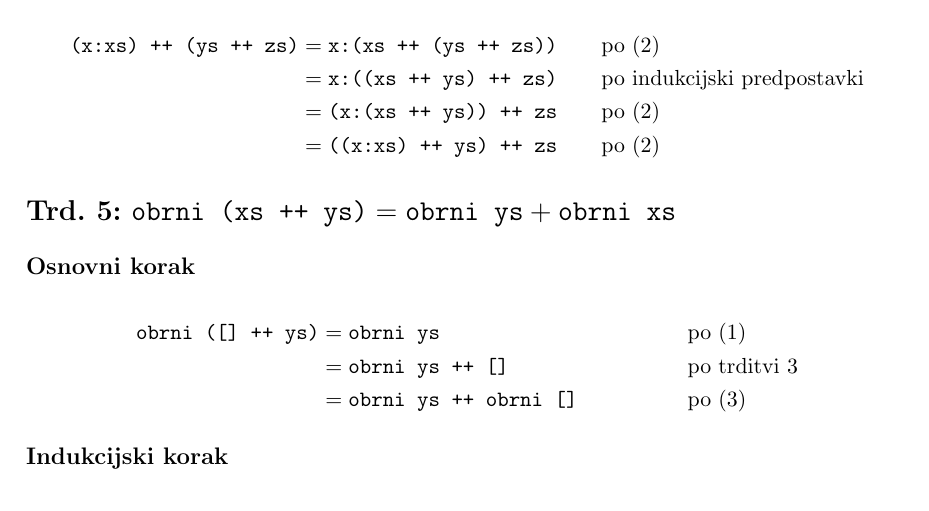
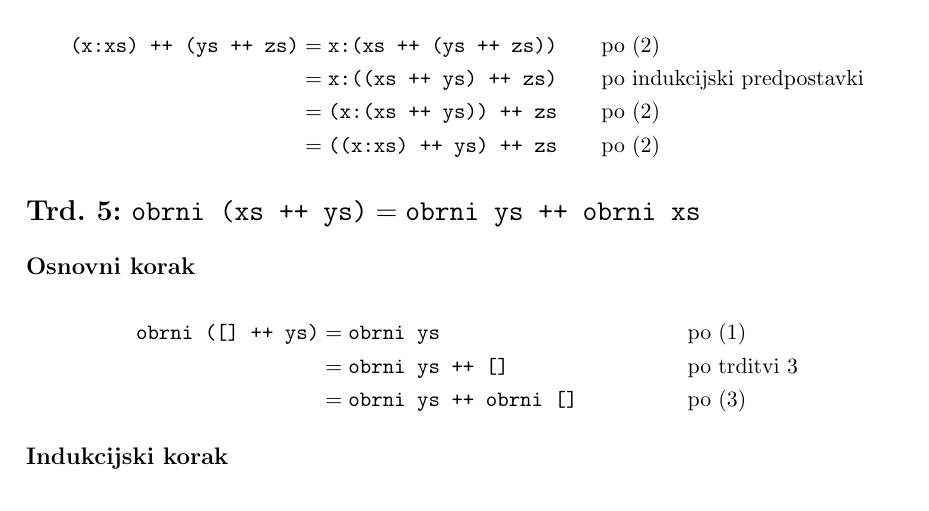
Before and after one commit to matijapretnar/programiranje-1, a LaTeX document (2-funkcije/ekvivalence.tex): part of page 3 of 3, cut so that both start at the same text. Compiled offline with pdfLaTeX.

Commit message:
Popravek izreka

```diff
--- a/2-funkcije/ekvivalence.tex
+++ b/2-funkcije/ekvivalence.tex
@@ -151,7 +151,7 @@ Prepostavimo, da velja $\inline{xs ++ (ys ++ zs)} = \inline{(xs ++ ys) ++ zs}$.
 \end{align*}
 
 
-\section{$\inline{obrni (xs ++ ys)} = \inline{obrni ys} + \inline{obrni xs}$}
+\section{$\inline{obrni (xs ++ ys)} = \inline{obrni ys ++ obrni xs}$}
 
 \subsection*{Osnovni korak}
 
```
